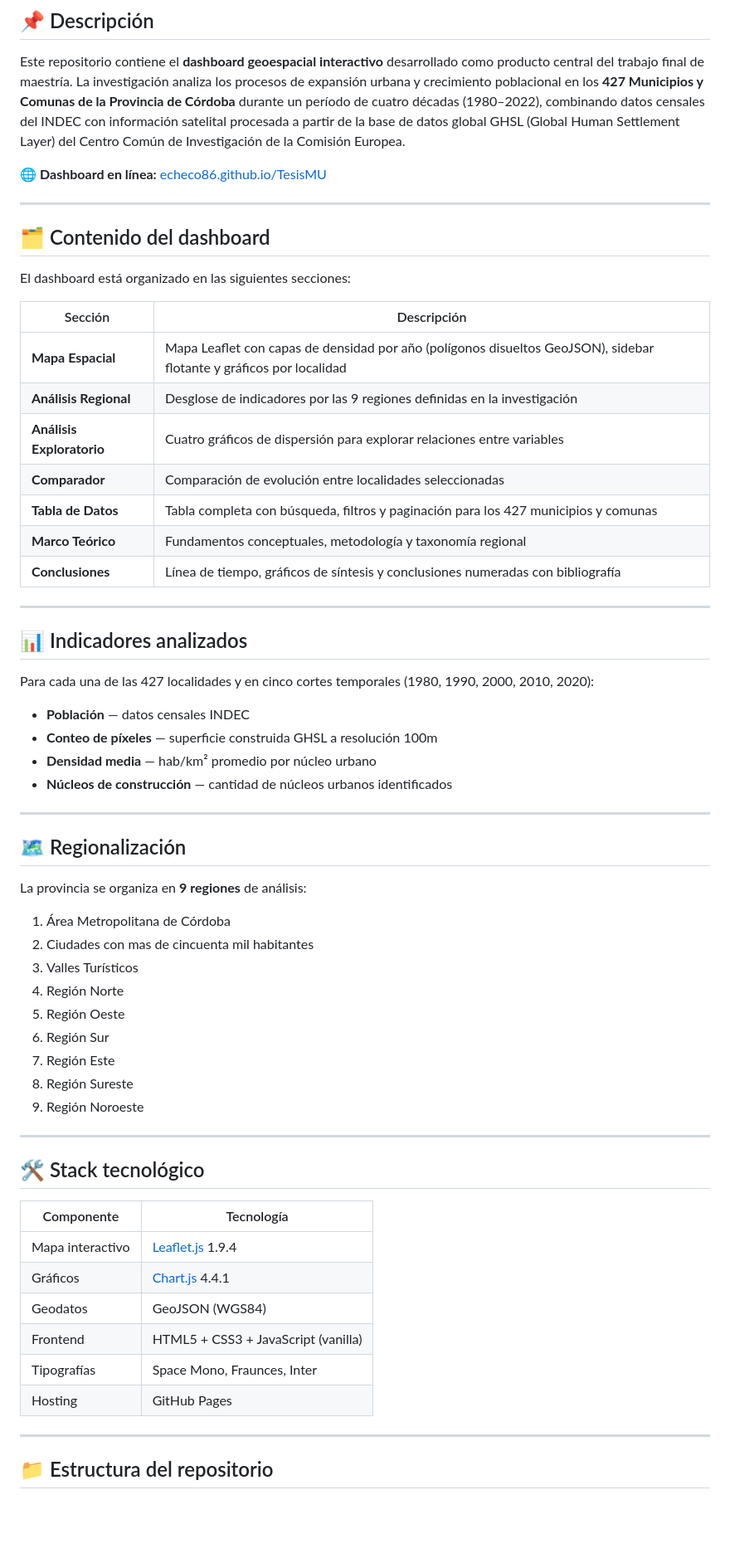
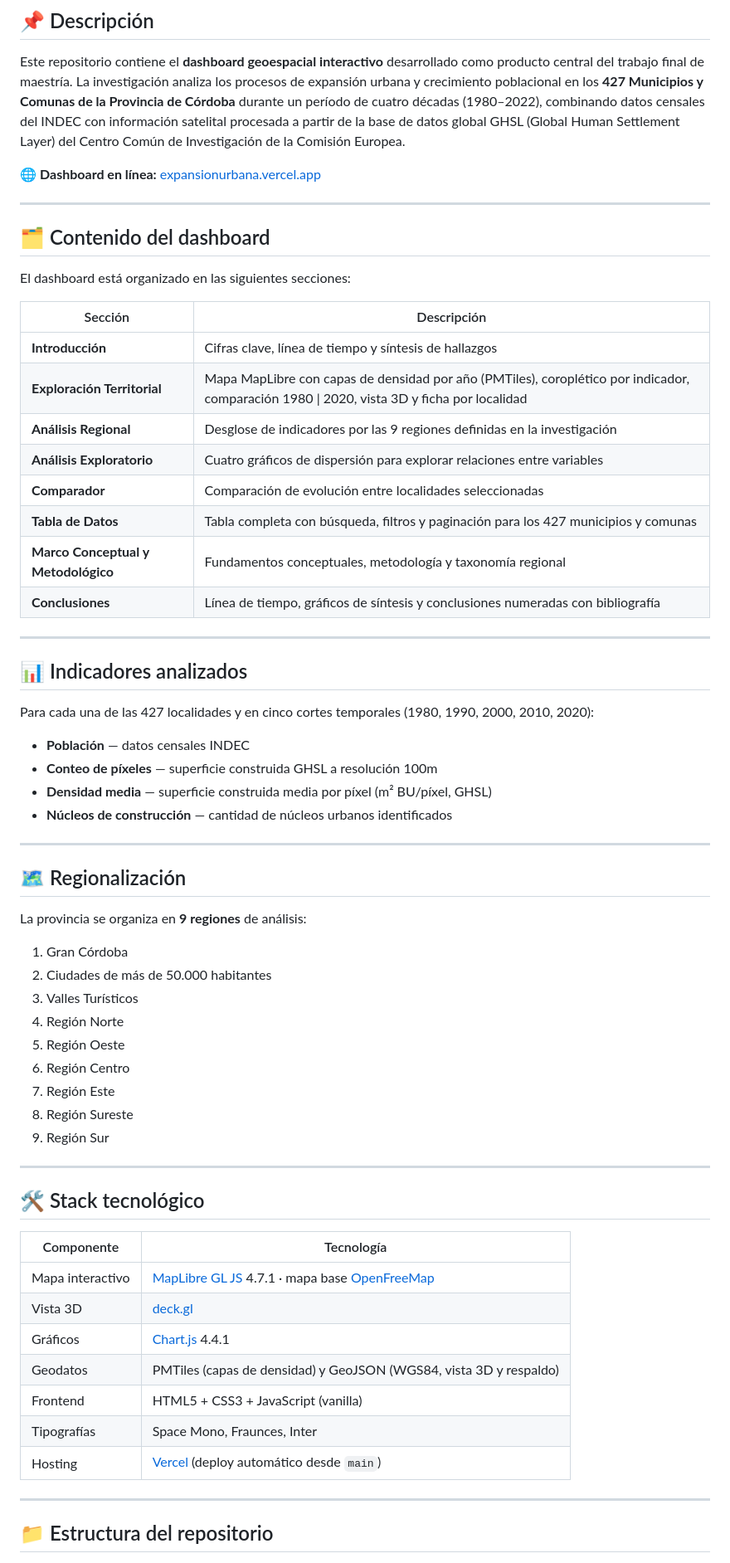
Before and after one commit to Echeco86/TesisMU, a Markdown page: README.md, the part around one of its changes. Shown at 83% size. Drawn GitHub-style; blank space fills up the shorter version.

Commit message:
README: regiones de DATA, Vercel, stack y estructura actuales
Co-Authored-By: Claude Opus 5.5 <noreply@anthropic.com>
Claude-Session: https://claude.ai/code/session_01UDTSdA4jJv2iM46d3EqnKE

```diff
--- a/README.md
+++ b/README.md
@@ -11,7 +11,7 @@
 
 Este repositorio contiene el **dashboard geoespacial interactivo** desarrollado como producto central del trabajo final de maestría. La investigación analiza los procesos de expansión urbana y crecimiento poblacional en los **427 Municipios y Comunas de la Provincia de Córdoba** durante un período de cuatro décadas (1980–2022), combinando datos censales del INDEC con información satelital procesada a partir de la base de datos global GHSL (Global Human Settlement Layer) del Centro Común de Investigación de la Comisión Europea.
 
-🌐 **Dashboard en línea:** [echeco86.github.io/TesisMU](https://echeco86.github.io/TesisMU)
+🌐 **Dashboard en línea:** [expansionurbana.vercel.app](https://expansionurbana.vercel.app/)
 
 ---
 
@@ -21,12 +21,13 @@ El dashboard está organizado en las siguientes secciones:
 
 | Sección | Descripción |
 |---|---|
-| **Mapa Espacial** | Mapa Leaflet con capas de densidad por año (polígonos disueltos GeoJSON), sidebar flotante y gráficos por localidad |
+| **Introducción** | Cifras clave, línea de tiempo y síntesis de hallazgos |
+| **Exploración Territorial** | Mapa MapLibre con capas de densidad por año (PMTiles), coroplético por indicador, comparación 1980 \| 2020, vista 3D y ficha por localidad |
 | **Análisis Regional** | Desglose de indicadores por las 9 regiones definidas en la investigación |
 | **Análisis Exploratorio** | Cuatro gráficos de dispersión para explorar relaciones entre variables |
 | **Comparador** | Comparación de evolución entre localidades seleccionadas |
 | **Tabla de Datos** | Tabla completa con búsqueda, filtros y paginación para los 427 municipios y comunas |
-| **Marco Teórico** | Fundamentos conceptuales, metodología y taxonomía regional |
+| **Marco Conceptual y Metodológico** | Fundamentos conceptuales, metodología y taxonomía regional |
 | **Conclusiones** | Línea de tiempo, gráficos de síntesis y conclusiones numeradas con bibliografía |
 
 ---
@@ -37,7 +38,7 @@ Para cada una de las 427 localidades y en cinco cortes temporales (1980, 1990, 2
 
 - **Población** — datos censales INDEC
 - **Conteo de píxeles** — superficie construida GHSL a resolución 100m
-- **Densidad media** — hab/km² promedio por núcleo urbano
+- **Densidad media** — superficie construida media por píxel (m² BU/píxel, GHSL)
 - **Núcleos de construcción** — cantidad de núcleos urbanos identificados
 
 ---
@@ -46,15 +47,15 @@ Para cada una de las 427 localidades y en cinco cortes temporales (1980, 1990, 2
 
 La provincia se organiza en **9 regiones** de análisis:
 
-1. Área Metropolitana de Córdoba
-2. Ciudades con mas de cincuenta mil habitantes
+1. Gran Córdoba
+2. Ciudades de más de 50.000 habitantes
 3. Valles Turísticos
 4. Región Norte
 5. Región Oeste
-6. Región Sur
+6. Región Centro
 7. Región Este
 8. Región Sureste
-9. Región Noroeste
+9. Región Sur
 
 ---
 
@@ -62,12 +63,13 @@ La provincia se organiza en **9 regiones** de análisis:
 
 | Componente | Tecnología |
 |---|---|
-| Mapa interactivo | [Leaflet.js](https://leafletjs.com/) 1.9.4 |
+| Mapa interactivo | [MapLibre GL JS](https://maplibre.org/) 4.7.1 · mapa base [OpenFreeMap](https://openfreemap.org/) |
+| Vista 3D | [deck.gl](https://deck.gl/) |
 | Gráficos | [Chart.js](https://www.chartjs.org/) 4.4.1 |
-| Geodatos | GeoJSON (WGS84) |
+| Geodatos | PMTiles (capas de densidad) y GeoJSON (WGS84, vista 3D y respaldo) |
 | Frontend | HTML5 + CSS3 + JavaScript (vanilla) |
 | Tipografías | Space Mono, Fraunces, Inter |
-| Hosting | GitHub Pages |
+| Hosting | [Vercel](https://vercel.com/) (deploy automático desde `main`) |
 
 ---
 
```
Also changed, not shown: other parts of README.md (+13 -2 lines).
